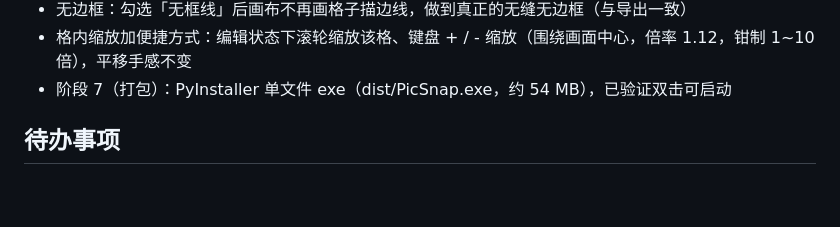
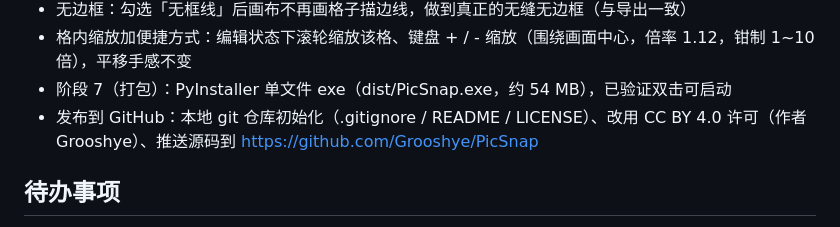
Before and after one commit to Grooshye/PicSnap, a Markdown page: dev-log/2026-10-27.md, the part around the change. Rendered like a GitHub page; blank space fills up the shorter version.

Commit message:
更新开发日志：记录 GitHub 发布
Co-Authored-By: Claude Code <noreply@anthropic.com>

```diff
--- a/dev-log/2026-10-27.md
+++ b/dev-log/2026-10-27.md
@@ -31,6 +31,7 @@
 - 无边框：勾选「无框线」后画布不再画格子描边线，做到真正的无缝无边框（与导出一致）
 - 格内缩放加便捷方式：编辑状态下滚轮缩放该格、键盘 + / - 缩放（围绕画面中心，倍率 1.12，钳制 1~10 倍），平移手感不变
 - 阶段 7（打包）：PyInstaller 单文件 exe（dist/PicSnap.exe，约 54 MB），已验证双击可启动
+- 发布到 GitHub：本地 git 仓库初始化（.gitignore / README / LICENSE）、改用 CC BY 4.0 许可（作者 Grooshye）、推送源码到 https://github.com/Grooshye/PicSnap
 
 ## 待办事项
 - [ ] 阶段 3（剩余）：DIY 模板保存、模板导入/导出(JSON)
```
